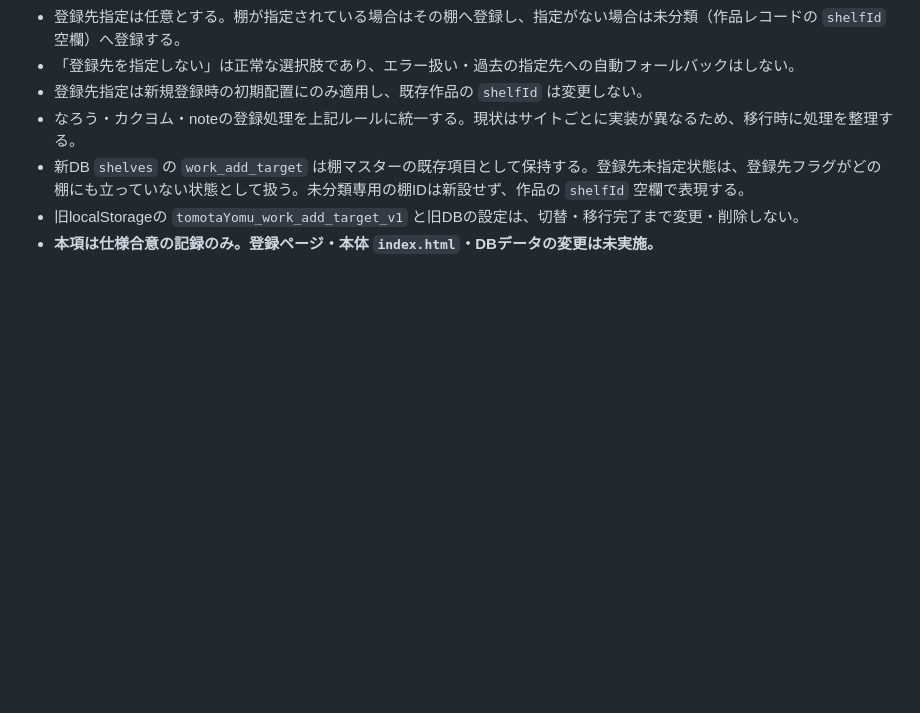
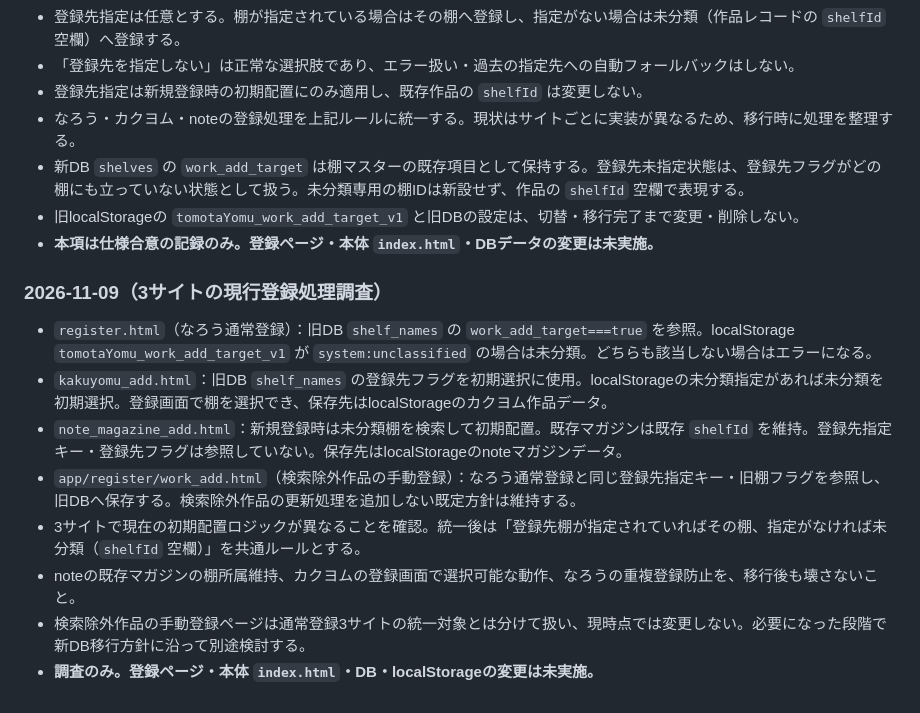
Before and after one commit to tomotaday/tomotayomu, a Markdown page: docs/data-migration-log.md, the part around the change. Rendered like a GitHub page; blank space fills up the shorter version.

Commit message:
docs: record registration flow audit

```diff
--- a/docs/data-migration-log.md
+++ b/docs/data-migration-log.md
@@ -312,3 +312,14 @@
 - 新DB `shelves` の `work_add_target` は棚マスターの既存項目として保持する。登録先未指定状態は、登録先フラグがどの棚にも立っていない状態として扱う。未分類専用の棚IDは新設せず、作品の `shelfId` 空欄で表現する。
 - 旧localStorageの `tomotaYomu_work_add_target_v1` と旧DBの設定は、切替・移行完了まで変更・削除しない。
 - **本項は仕様合意の記録のみ。登録ページ・本体 `index.html`・DBデータの変更は未実施。**
+
+### 2026-11-09（3サイトの現行登録処理調査）
+
+- `register.html`（なろう通常登録）：旧DB `shelf_names` の `work_add_target===true` を参照。localStorage `tomotaYomu_work_add_target_v1` が `system:unclassified` の場合は未分類。どちらも該当しない場合はエラーになる。
+- `kakuyomu_add.html`：旧DB `shelf_names` の登録先フラグを初期選択に使用。localStorageの未分類指定があれば未分類を初期選択。登録画面で棚を選択でき、保存先はlocalStorageのカクヨム作品データ。
+- `note_magazine_add.html`：新規登録時は未分類棚を検索して初期配置。既存マガジンは既存 `shelfId` を維持。登録先指定キー・登録先フラグは参照していない。保存先はlocalStorageのnoteマガジンデータ。
+- `app/register/work_add.html`（検索除外作品の手動登録）：なろう通常登録と同じ登録先指定キー・旧棚フラグを参照し、旧DBへ保存する。検索除外作品の更新処理を追加しない既定方針は維持する。
+- 3サイトで現在の初期配置ロジックが異なることを確認。統一後は「登録先棚が指定されていればその棚、指定がなければ未分類（`shelfId` 空欄）」を共通ルールとする。
+- noteの既存マガジンの棚所属維持、カクヨムの登録画面で選択可能な動作、なろうの重複登録防止を、移行後も壊さないこと。
+- 検索除外作品の手動登録ページは通常登録3サイトの統一対象とは分けて扱い、現時点では変更しない。必要になった段階で新DB移行方針に沿って別途検討する。
+- **調査のみ。登録ページ・本体 `index.html`・DB・localStorageの変更は未実施。**
```
